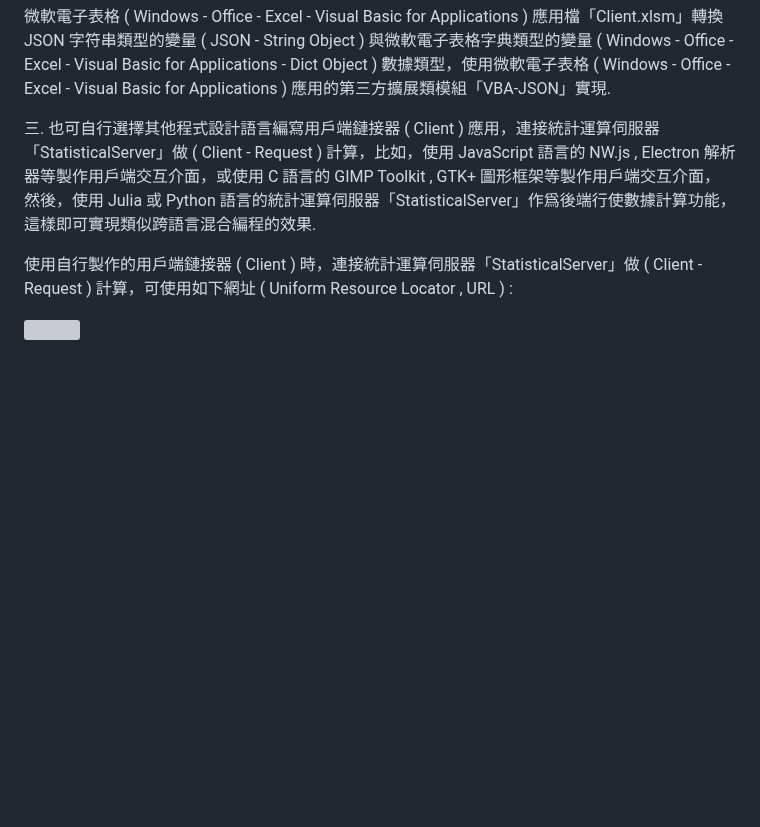
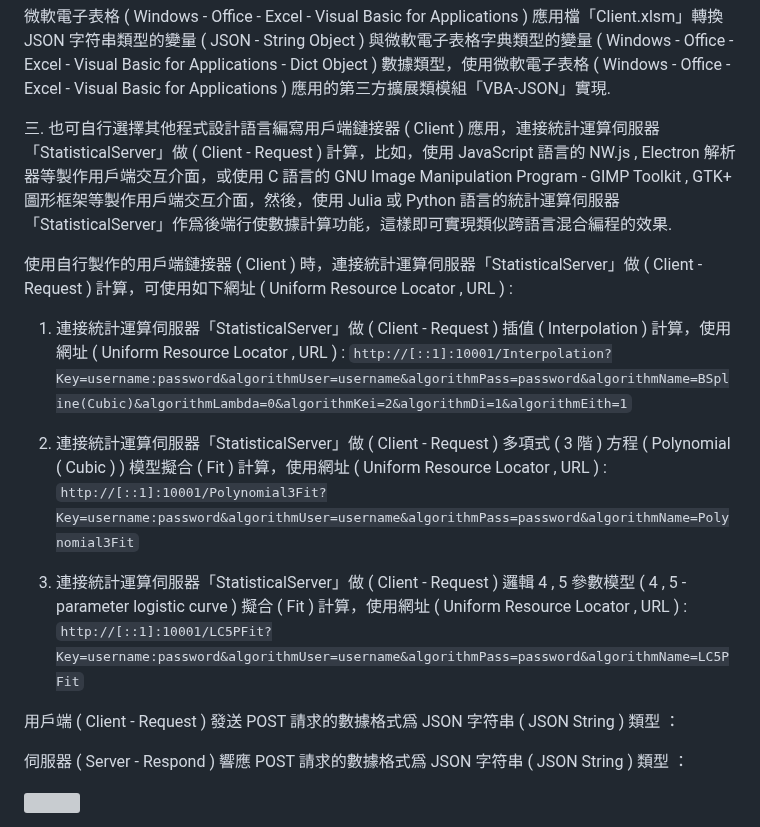
Before and after one commit to Orca023/StatisticalServer, a Markdown page: README.md, the part around the change. GitHub-like rendering; blank space fills up the shorter version; grey boxes are pictures that could not be loaded.

```diff
--- a/README.md
+++ b/README.md
@@ -710,10 +710,22 @@ https://sourceforge.net/projects/mingw-w64/
 
 微軟電子表格 ( Windows - Office - Excel - Visual Basic for Applications ) 應用檔「Client.xlsm」轉換 JSON 字符串類型的變量 ( JSON - String Object ) 與微軟電子表格字典類型的變量 ( Windows - Office - Excel - Visual Basic for Applications - Dict Object ) 數據類型，使用微軟電子表格 ( Windows - Office - Excel - Visual Basic for Applications ) 應用的第三方擴展類模組「VBA-JSON」實現.
 
-三. 也可自行選擇其他程式設計語言編寫用戶端鏈接器 ( Client ) 應用，連接統計運算伺服器「StatisticalServer」做 ( Client - Request ) 計算，比如，使用 JavaScript 語言的 NW.js , Electron 解析器等製作用戶端交互介面，或使用 C 語言的 GIMP Toolkit , GTK+ 圖形框架等製作用戶端交互介面，然後，使用 Julia 或 Python 語言的統計運算伺服器「StatisticalServer」作爲後端行使數據計算功能，這樣即可實現類似跨語言混合編程的效果.
+三. 也可自行選擇其他程式設計語言編寫用戶端鏈接器 ( Client ) 應用，連接統計運算伺服器「StatisticalServer」做 ( Client - Request ) 計算，比如，使用 JavaScript 語言的 NW.js , Electron 解析器等製作用戶端交互介面，或使用 C 語言的 GNU Image Manipulation Program - GIMP Toolkit , GTK+ 圖形框架等製作用戶端交互介面，然後，使用 Julia 或 Python 語言的統計運算伺服器「StatisticalServer」作爲後端行使數據計算功能，這樣即可實現類似跨語言混合編程的效果.
 
 使用自行製作的用戶端鏈接器 ( Client ) 時，連接統計運算伺服器「StatisticalServer」做 ( Client - Request ) 計算，可使用如下網址 ( Uniform Resource Locator , URL ) :
 
+1. 連接統計運算伺服器「StatisticalServer」做 ( Client - Request ) 插值 ( Interpolation ) 計算，使用網址 ( Uniform Resource Locator , URL ) :
+`http://[::1]:10001/Interpolation?Key=username:password&algorithmUser=username&algorithmPass=password&algorithmName=BSpline(Cubic)&algorithmLambda=0&algorithmKei=2&algorithmDi=1&algorithmEith=1`
+
+2. 連接統計運算伺服器「StatisticalServer」做 ( Client - Request ) 多項式 ( 3 階 ) 方程 ( Polynomial ( Cubic ) ) 模型擬合 ( Fit ) 計算，使用網址 ( Uniform Resource Locator , URL ) :
+`http://[::1]:10001/Polynomial3Fit?Key=username:password&algorithmUser=username&algorithmPass=password&algorithmName=Polynomial3Fit`
+
+3. 連接統計運算伺服器「StatisticalServer」做 ( Client - Request ) 邏輯 4 , 5 參數模型 ( 4 , 5 - parameter logistic curve ) 擬合 ( Fit ) 計算，使用網址 ( Uniform Resource Locator , URL ) :
+`http://[::1]:10001/LC5PFit?Key=username:password&algorithmUser=username&algorithmPass=password&algorithmName=LC5PFit`
+
+用戶端 ( Client - Request ) 發送 POST 請求的數據格式爲 JSON 字符串 ( JSON String ) 類型 ：
+
+伺服器 ( Server - Respond ) 響應 POST 請求的數據格式爲 JSON 字符串 ( JSON String ) 類型 ：
 
 ![]()
 
```
